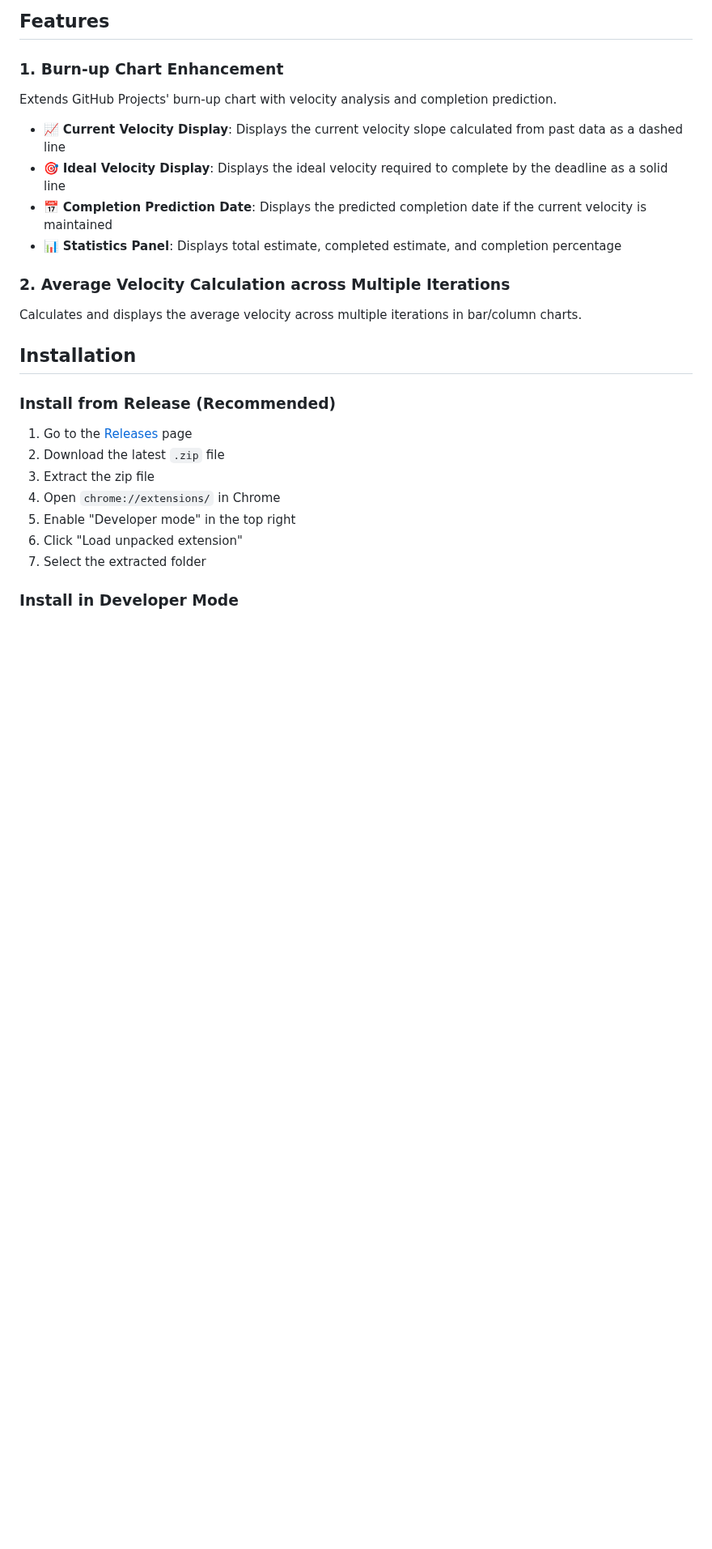
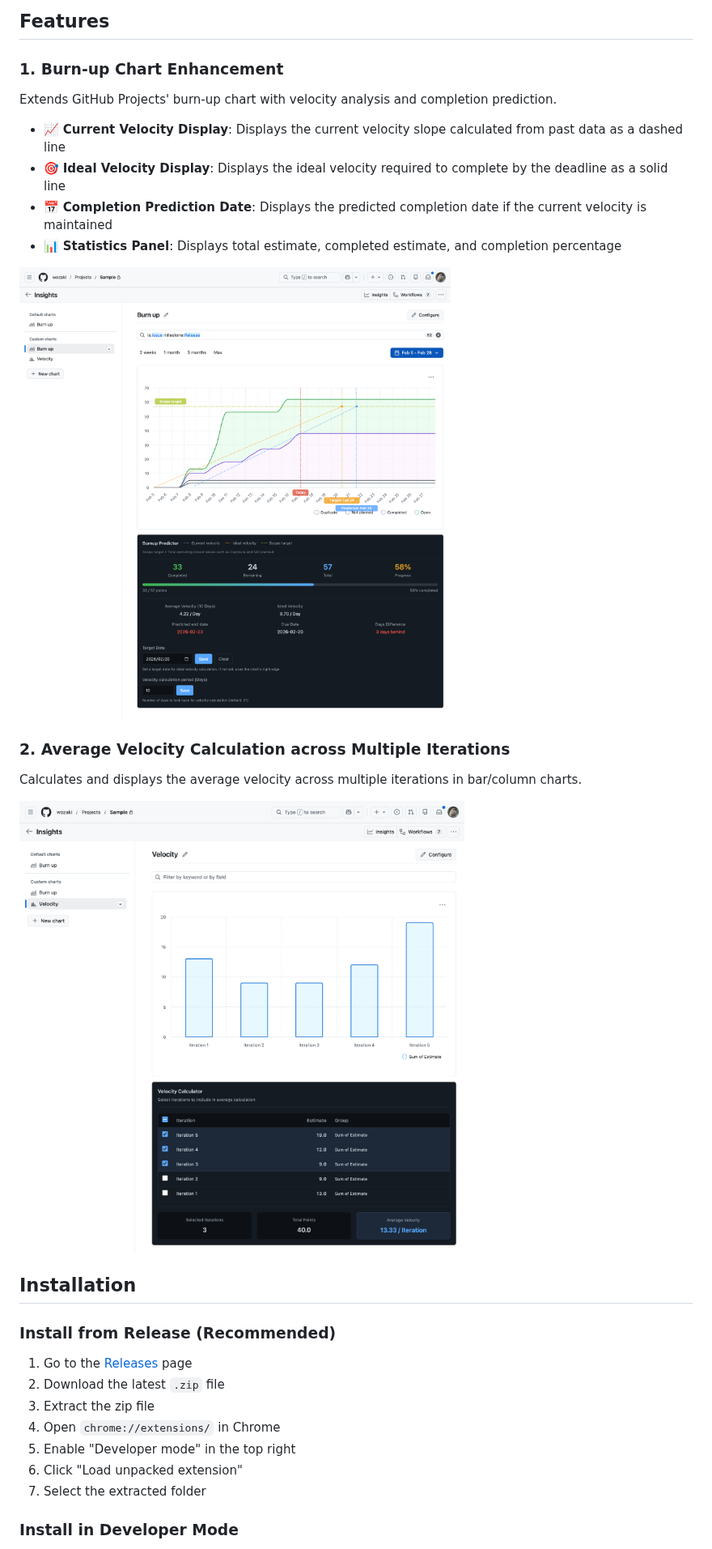
Before and after one commit to wozaki/insights-plus-for-github-projects, a Markdown page: README.md, the part around the change. Shown at 81% size. GitHub-like rendering; pictures changed too: docs/images/screenshot-Burnup-Predictor.png (added), docs/images/screenshot-Velocity-Calculator.png (added); blank space fills up the shorter version.

Commit message:
docs: add feature screenshots to README
Add screenshots for Burn-up Chart Enhancement and Average Velocity

```diff
--- a/README.md
+++ b/README.md
@@ -15,9 +15,13 @@ Extends GitHub Projects' burn-up chart with velocity analysis and completion pre
 - 📅 **Completion Prediction Date**: Displays the predicted completion date if the current velocity is maintained
 - 📊 **Statistics Panel**: Displays total estimate, completed estimate, and completion percentage
 
+<img src="docs/images/screenshot-Burnup-Predictor.png" alt="Burn-up Chart Enhancement" width="700">
+
 ### 2. Average Velocity Calculation across Multiple Iterations
 
 Calculates and displays the average velocity across multiple iterations in bar/column charts.
+
+<img src="docs/images/screenshot-Velocity-Calculator.png" alt="Average Velocity Calculation" width="700">
 
 ## Installation
 
```
